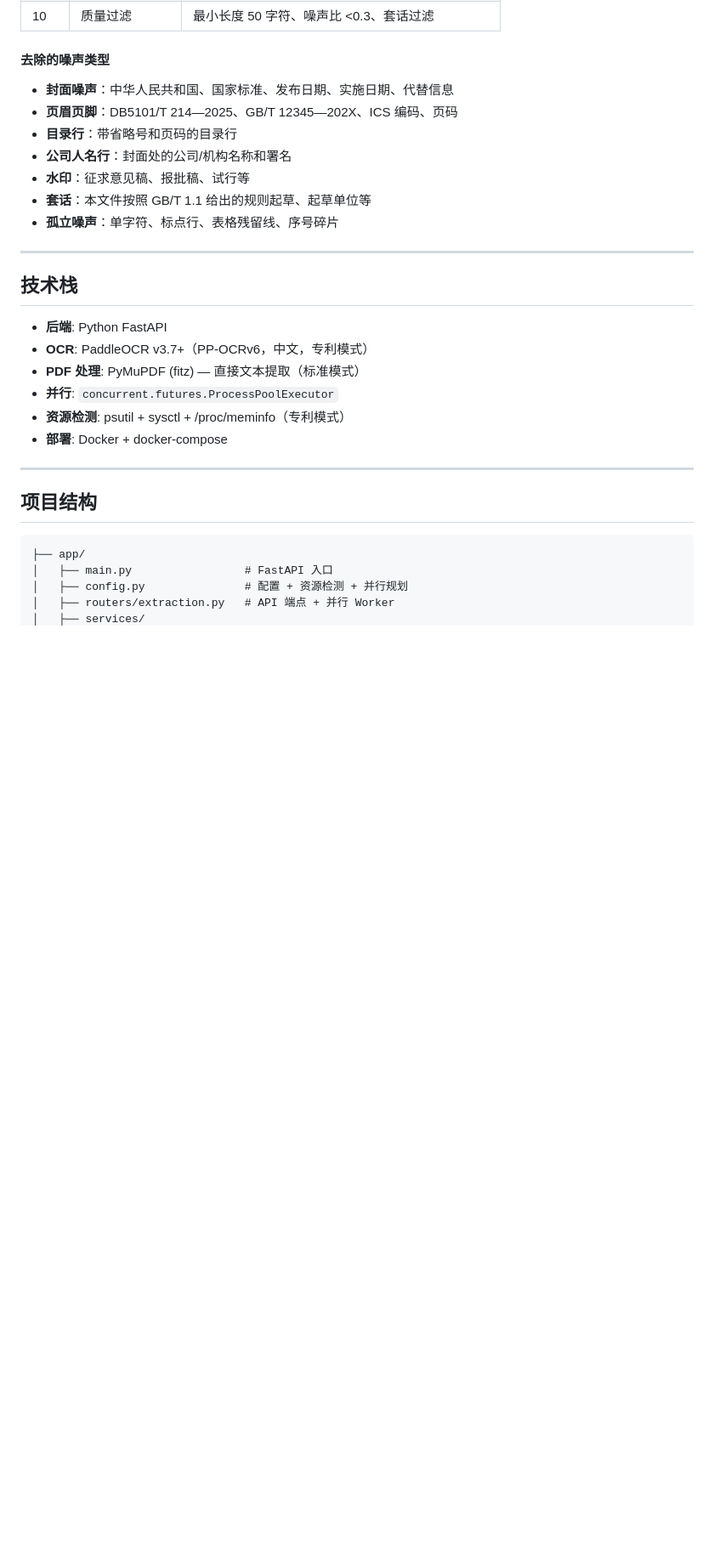
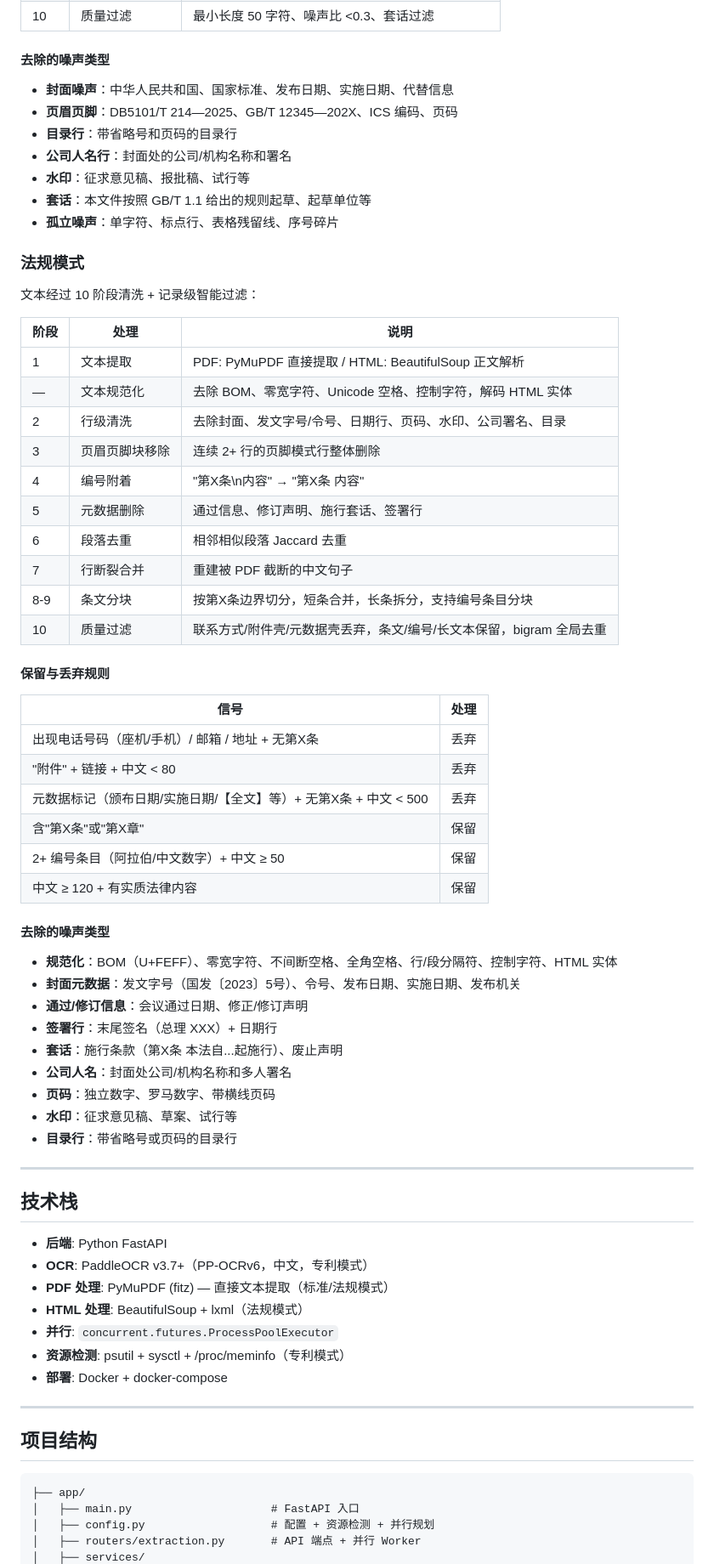
Before and after one commit to quexiang/zhuanli_ext_pretrain, a Markdown page: README.md, the part around one of its changes. Shown at 85% size. GitHub-like rendering; blank space fills up the shorter version.

````diff
--- a/README.md
+++ b/README.md
@@ -201,13 +217,54 @@ uvicorn app.main:app --host 0.0.0.0 --port 8686
 - **套话**：本文件按照 GB/T 1.1 给出的规则起草、起草单位等
 - **孤立噪声**：单字符、标点行、表格残留线、序号碎片
 
+### 法规模式
+
+文本经过 10 阶段清洗 + 记录级智能过滤：
+
+| 阶段 | 处理 | 说明 |
+|------|------|------|
+| 1 | 文本提取 | PDF: PyMuPDF 直接提取 / HTML: BeautifulSoup 正文解析 |
+| — | 文本规范化 | 去除 BOM、零宽字符、Unicode 空格、控制字符，解码 HTML 实体 |
+| 2 | 行级清洗 | 去除封面、发文字号/令号、日期行、页码、水印、公司署名、目录 |
+| 3 | 页眉页脚块移除 | 连续 2+ 行的页脚模式行整体删除 |
+| 4 | 编号附着 | "第X条\n内容" → "第X条 内容" |
+| 5 | 元数据删除 | 通过信息、修订声明、施行套话、签署行 |
+| 6 | 段落去重 | 相邻相似段落 Jaccard 去重 |
+| 7 | 行断裂合并 | 重建被 PDF 截断的中文句子 |
+| 8-9 | 条文分块 | 按第X条边界切分，短条合并，长条拆分，支持编号条目分块 |
+| 10 | 质量过滤 | 联系方式/附件壳/元数据壳丢弃，条文/编号/长文本保留，bigram 全局去重 |
+
+#### 保留与丢弃规则
+
+| 信号 | 处理 |
+|------|------|
+| 出现电话号码（座机/手机）/ 邮箱 / 地址 + 无第X条 | 丢弃 |
+| "附件" + 链接 + 中文 < 80 | 丢弃 |
+| 元数据标记（颁布日期/实施日期/【全文】等）+ 无第X条 + 中文 < 500 | 丢弃 |
+| 含"第X条"或"第X章" | 保留 |
+| 2+ 编号条目（阿拉伯/中文数字）+ 中文 ≥ 50 | 保留 |
+| 中文 ≥ 120 + 有实质法律内容 | 保留 |
+
+#### 去除的噪声类型
+
+- **规范化**：BOM（U+FEFF）、零宽字符、不间断空格、全角空格、行/段分隔符、控制字符、HTML 实体
+- **封面元数据**：发文字号（国发〔2023〕5号）、令号、发布日期、实施日期、发布机关
+- **通过/修订信息**：会议通过日期、修正/修订声明
+- **签署行**：末尾签名（总理 XXX）+ 日期行
+- **套话**：施行条款（第X条 本法自...起施行）、废止声明
+- **公司人名**：封面处公司/机构名称和多人署名
+- **页码**：独立数字、罗马数字、带横线页码
+- **水印**：征求意见稿、草案、试行等
+- **目录行**：带省略号或页码的目录行
+
 ---
 
 ## 技术栈
 
 - **后端**: Python FastAPI
 - **OCR**: PaddleOCR v3.7+（PP-OCRv6，中文，专利模式）
-- **PDF 处理**: PyMuPDF (fitz) — 直接文本提取（标准模式）
+- **PDF 处理**: PyMuPDF (fitz) — 直接文本提取（标准/法规模式）
+- **HTML 处理**: BeautifulSoup + lxml（法规模式）
 - **并行**: `concurrent.futures.ProcessPoolExecutor`
 - **资源检测**: psutil + sysctl + /proc/meminfo（专利模式）
 - **部署**: Docker + docker-compose
@@ -218,7 +275,7 @@ uvicorn app.main:app --host 0.0.0.0 --port 8686
 
 ```
 ├── app/
-│   ├── main.py                 # FastAPI 入口
-│   ├── config.py               # 配置 + 资源检测 + 并行规划
-│   ├── routers/extraction.py   # API 端点 + 并行 Worker
+│   ├── main.py                     # FastAPI 入口
+│   ├── config.py                   # 配置 + 资源检测 + 并行规划
+│   ├── routers/extraction.py       # API 端点 + 并行 Worker
 │   ├── services/
````
Also changed, not shown: other parts of README.md (+31 -12 lines).
